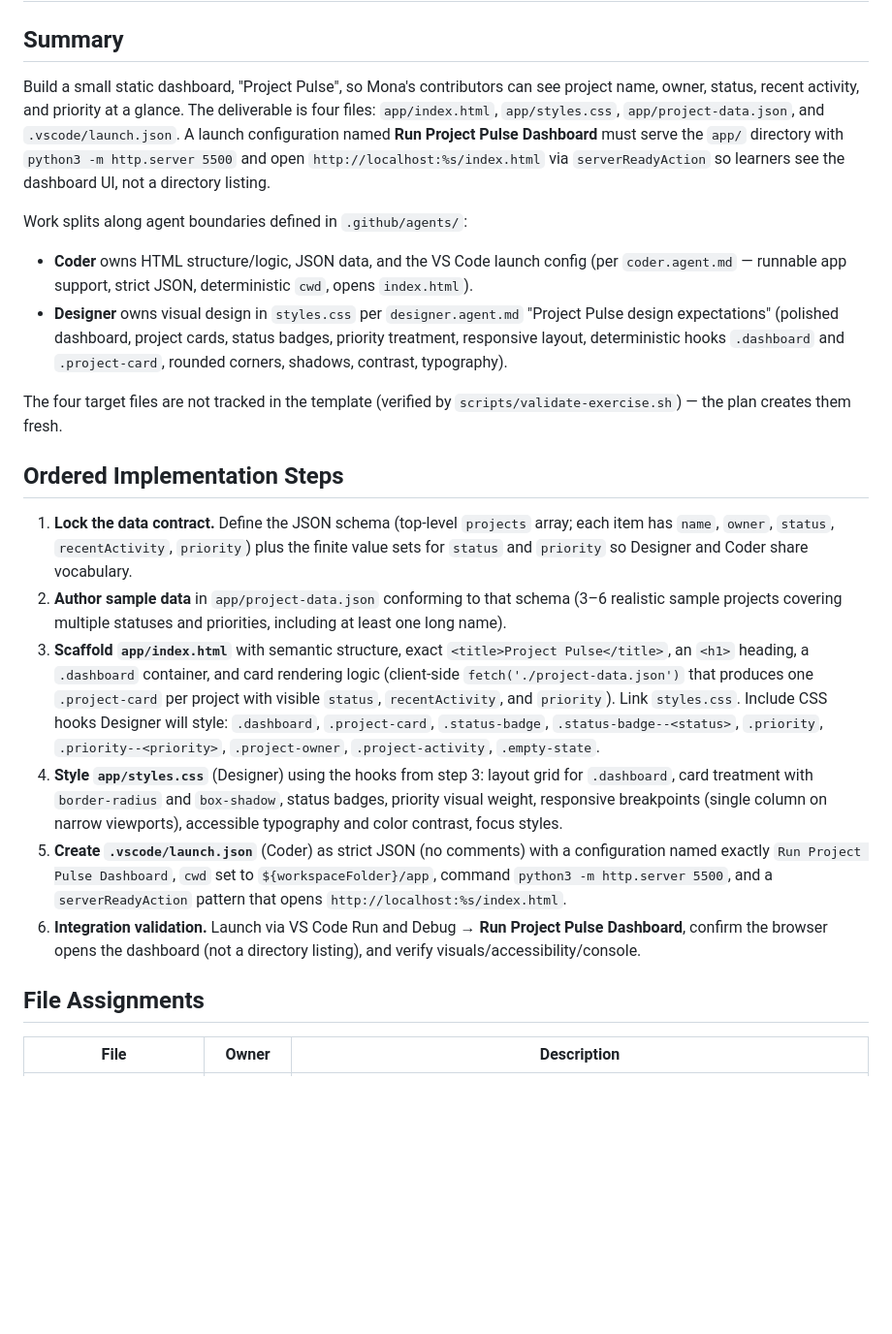
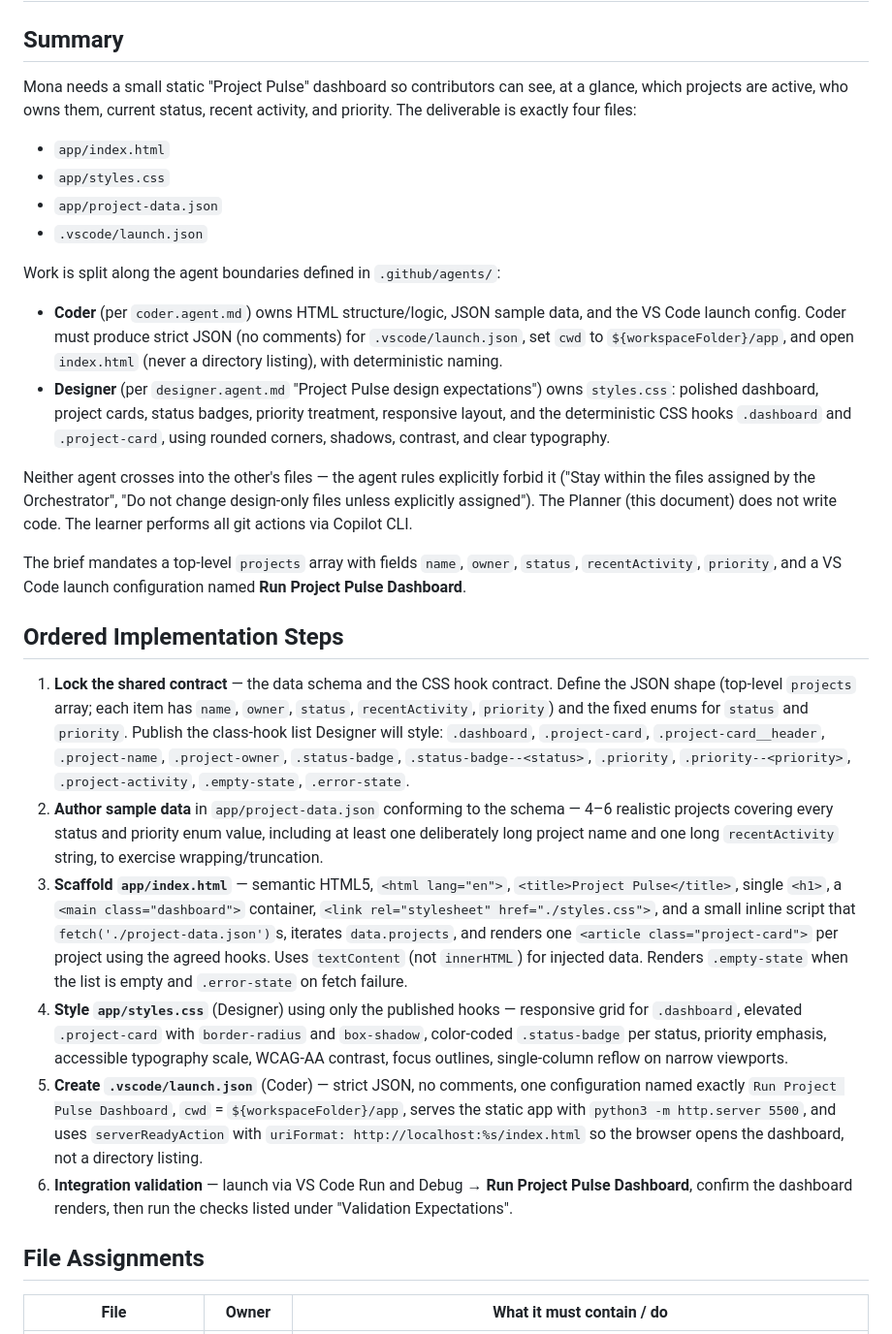
Before and after one commit to KanbanTrainer/skills-agent-orchestration-build-your-ai-dream-team, a Markdown page: docs/project-pulse-plan.md, the part around one of its changes. Shown at 97% size. Rendered like a GitHub page; blank space fills up the shorter version.

```diff
--- a/docs/project-pulse-plan.md
+++ b/docs/project-pulse-plan.md
@@ -2,24 +2,32 @@
 
 ## Summary
 
-Build a small static dashboard, "Project Pulse", so Mona's contributors can see project name, owner, status, recent activity, and priority at a glance. The deliverable is four files: `app/index.html`, `app/styles.css`, `app/project-data.json`, and `.vscode/launch.json`. A launch configuration named **Run Project Pulse Dashboard** must serve the `app/` directory with `python3 -m http.server 5500` and open `http://localhost:%s/index.html` via `serverReadyAction` so learners see the dashboard UI, not a directory listing.
+Mona needs a small static "Project Pulse" dashboard so contributors can see, at a glance, which projects are active, who owns them, current status, recent activity, and priority. The deliverable is exactly four files:
 
-Work splits along agent boundaries defined in `.github/agents/`:
-- **Coder** owns HTML structure/logic, JSON data, and the VS Code launch config (per `coder.agent.md` — runnable app support, strict JSON, deterministic `cwd`, opens `index.html`).
-- **Designer** owns visual design in `styles.css` per `designer.agent.md` "Project Pulse design expectations" (polished dashboard, project cards, status badges, priority treatment, responsive layout, deterministic hooks `.dashboard` and `.project-card`, rounded corners, shadows, contrast, typography).
+- `app/index.html`
+- `app/styles.css`
+- `app/project-data.json`
+- `.vscode/launch.json`
 
-The four target files are not tracked in the template (verified by `scripts/validate-exercise.sh`) — the plan creates them fresh.
+Work is split along the agent boundaries defined in `.github/agents/`:
+
+- **Coder** (per `coder.agent.md`) owns HTML structure/logic, JSON sample data, and the VS Code launch config. Coder must produce strict JSON (no comments) for `.vscode/launch.json`, set `cwd` to `${workspaceFolder}/app`, and open `index.html` (never a directory listing), with deterministic naming.
+- **Designer** (per `designer.agent.md` "Project Pulse design expectations") owns `styles.css`: polished dashboard, project cards, status badges, priority treatment, responsive layout, and the deterministic CSS hooks `.dashboard` and `.project-card`, using rounded corners, shadows, contrast, and clear typography.
+
+Neither agent crosses into the other's files — the agent rules explicitly forbid it ("Stay within the files assigned by the Orchestrator", "Do not change design-only files unless explicitly assigned"). The Planner (this document) does not write code. The learner performs all git actions via Copilot CLI.
+
+The brief mandates a top-level `projects` array with fields `name`, `owner`, `status`, `recentActivity`, `priority`, and a VS Code launch configuration named **Run Project Pulse Dashboard**.
 
 ## Ordered Implementation Steps
 
-1. **Lock the data contract.** Define the JSON schema (top-level `projects` array; each item has `name`, `owner`, `status`, `recentActivity`, `priority`) plus the finite value sets for `status` and `priority` so Designer and Coder share vocabulary.
-2. **Author sample data** in `app/project-data.json` conforming to that schema (3–6 realistic sample projects covering multiple statuses and priorities, including at least one long name).
-3. **Scaffold `app/index.html`** with semantic structure, exact `<title>Project Pulse</title>`, an `<h1>` heading, a `.dashboard` container, and card rendering logic (client-side `fetch('./project-data.json')` that produces one `.project-card` per project with visible `status`, `recentActivity`, and `priority`). Link `styles.css`. Include CSS hooks Designer will style: `.dashboard`, `.project-card`, `.status-badge`, `.status-badge--<status>`, `.priority`, `.priority--<priority>`, `.project-owner`, `.project-activity`, `.empty-state`.
-4. **Style `app/styles.css`** (Designer) using the hooks from step 3: layout grid for `.dashboard`, card treatment with `border-radius` and `box-shadow`, status badges, priority visual weight, responsive breakpoints (single column on narrow viewports), accessible typography and color contrast, focus styles.
-5. **Create `.vscode/launch.json`** (Coder) as strict JSON (no comments) with a configuration named exactly `Run Project Pulse Dashboard`, `cwd` set to `${workspaceFolder}/app`, command `python3 -m http.server 5500`, and a `serverReadyAction` pattern that opens `http://localhost:%s/index.html`.
-6. **Integration validation.** Launch via VS Code Run and Debug → **Run Project Pulse Dashboard**, confirm the browser opens the dashboard (not a directory listing), and verify visuals/accessibility/console.
+1. **Lock the shared contract** — the data schema and the CSS hook contract. Define the JSON shape (top-level `projects` array; each item has `name`, `owner`, `status`, `recentActivity`, `priority`) and the fixed enums for `status` and `priority`. Publish the class-hook list Designer will style: `.dashboard`, `.project-card`, `.project-card__header`, `.project-name`, `.project-owner`, `.status-badge`, `.status-badge--<status>`, `.priority`, `.priority--<priority>`, `.project-activity`, `.empty-state`, `.error-state`.
+2. **Author sample data** in `app/project-data.json` conforming to the schema — 4–6 realistic projects covering every status and priority enum value, including at least one deliberately long project name and one long `recentActivity` string, to exercise wrapping/truncation.
+3. **Scaffold `app/index.html`** — semantic HTML5, `<html lang="en">`, `<title>Project Pulse</title>`, single `<h1>`, a `<main class="dashboard">` container, `<link rel="stylesheet" href="./styles.css">`, and a small inline script that `fetch('./project-data.json')`s, iterates `data.projects`, and renders one `<article class="project-card">` per project using the agreed hooks. Uses `textContent` (not `innerHTML`) for injected data. Renders `.empty-state` when the list is empty and `.error-state` on fetch failure.
+4. **Style `app/styles.css`** (Designer) using only the published hooks — responsive grid for `.dashboard`, elevated `.project-card` with `border-radius` and `box-shadow`, color-coded `.status-badge` per status, priority emphasis, accessible typography scale, WCAG-AA contrast, focus outlines, single-column reflow on narrow viewports.
+5. **Create `.vscode/launch.json`** (Coder) — strict JSON, no comments, one configuration named exactly `Run Project Pulse Dashboard`, `cwd` = `${workspaceFolder}/app`, serves the static app with `python3 -m http.server 5500`, and uses `serverReadyAction` with `uriFormat: http://localhost:%s/index.html` so the browser opens the dashboard, not a directory listing.
+6. **Integration validation** — launch via VS Code Run and Debug → **Run Project Pulse Dashboard**, confirm the dashboard renders, then run the checks listed under "Validation Expectations".
 
 ## File Assignments
 
-| File | Owner | Description |
+| File | Owner | What it must contain / do |
 |---|---|---|
```
Also changed, not shown: other parts of docs/project-pulse-plan.md (+41 -44 lines).
